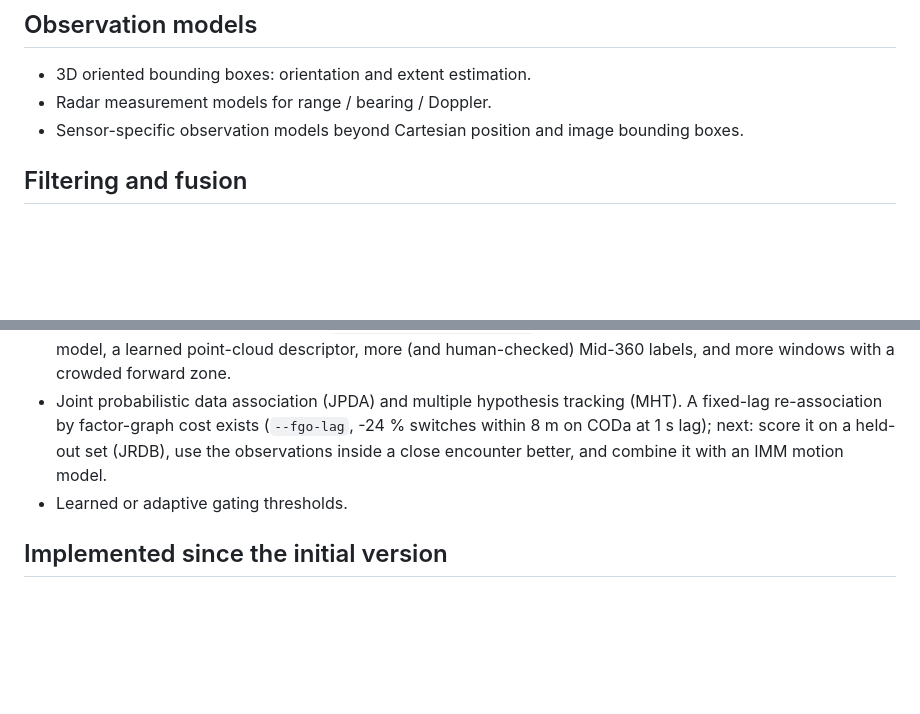
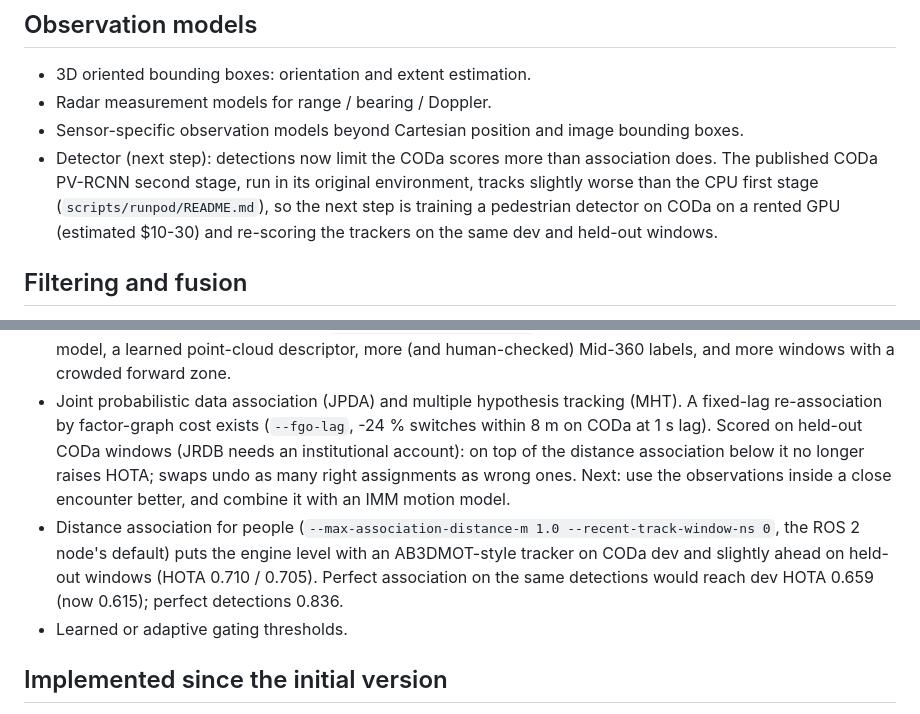
Before and after one commit to rsasaki0109/factor-tracker, a Markdown page: ROADMAP.md, 2 parts joined by grey strips. Rendered like a GitHub page; blank space fills up the shorter version.

Commit message:
ROADMAP: association status and detector training as the next step
Co-Authored-By: Claude Opus 5.5 <noreply@anthropic.com>
Claude-Session: https://claude.ai/code/session_017AcAjj3th6Kyh9NM8zeLRM

```diff
--- a/ROADMAP.md
+++ b/ROADMAP.md
@@ -11,6 +11,12 @@ each group.
 - Radar measurement models for range / bearing / Doppler.
 - Sensor-specific observation models beyond Cartesian position and image
   bounding boxes.
+- Detector (next step): detections now limit the CODa scores more than
+  association does. The published CODa PV-RCNN second stage, run in its
+  original environment, tracks slightly worse than the CPU first stage
+  (`scripts/runpod/README.md`), so the next step is training a pedestrian
+  detector on CODa on a rented GPU (estimated $10-30) and re-scoring the
+  trackers on the same dev and held-out windows.
 
 ## Filtering and fusion
 
@@ -37,9 +43,16 @@ each group.
   human-checked) Mid-360 labels, and more windows with a crowded forward zone.
 - Joint probabilistic data association (JPDA) and multiple hypothesis tracking
   (MHT). A fixed-lag re-association by factor-graph cost exists
-  (`--fgo-lag`, -24 % switches within 8 m on CODa at 1 s lag); next: score
-  it on a held-out set (JRDB), use the observations inside a close encounter
-  better, and combine it with an IMM motion model.
+  (`--fgo-lag`, -24 % switches within 8 m on CODa at 1 s lag). Scored on
+  held-out CODa windows (JRDB needs an institutional account): on top of the
+  distance association below it no longer raises HOTA; swaps undo as many
+  right assignments as wrong ones. Next: use the observations inside a close
+  encounter better, and combine it with an IMM motion model.
+- Distance association for people (`--max-association-distance-m 1.0
+  --recent-track-window-ns 0`, the ROS 2 node's default) puts the engine level
+  with an AB3DMOT-style tracker on CODa dev and slightly ahead on held-out
+  windows (HOTA 0.710 / 0.705). Perfect association on the same detections
+  would reach dev HOTA 0.659 (now 0.615); perfect detections 0.836.
 - Learned or adaptive gating thresholds.
 
 ## Implemented since the initial version
```
